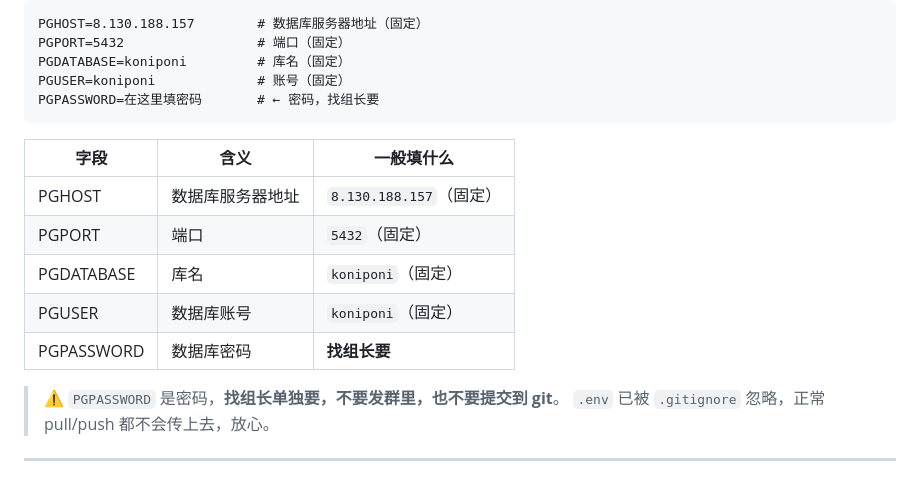
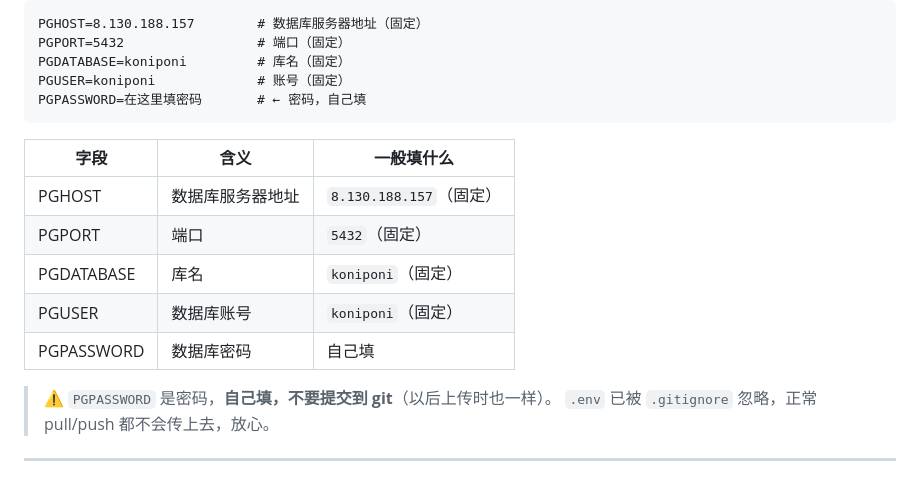
Before and after one commit to fzyvvrmy-blip/SRT, a Markdown page: README.md, the part around the change. Drawn GitHub-style.

Commit message:
README：密码改为自己填，去掉组长措辞

````diff
--- a/README.md
+++ b/README.md
@@ -76,7 +76,7 @@ PGHOST=8.130.188.157        # 数据库服务器地址（固定）
 PGPORT=5432                 # 端口（固定）
 PGDATABASE=koniponi         # 库名（固定）
 PGUSER=koniponi             # 账号（固定）
-PGPASSWORD=在这里填密码       # ← 密码，找组长要
+PGPASSWORD=在这里填密码       # ← 密码，自己填
 ```
 
 | 字段 | 含义 | 一般填什么 |
@@ -85,9 +85,9 @@ PGPASSWORD=在这里填密码       # ← 密码，找组长要
 | PGPORT | 端口 | `5432`（固定） |
 | PGDATABASE | 库名 | `koniponi`（固定） |
 | PGUSER | 数据库账号 | `koniponi`（固定） |
-| PGPASSWORD | 数据库密码 | **找组长要** |
+| PGPASSWORD | 数据库密码 | 自己填 |
 
-> ⚠️ `PGPASSWORD` 是密码，**找组长单独要，不要发群里，也不要提交到 git**。
+> ⚠️ `PGPASSWORD` 是密码，**自己填，不要提交到 git**（以后上传时也一样）。
 > `.env` 已被 `.gitignore` 忽略，正常 pull/push 都不会传上去，放心。
 
 ---
````
